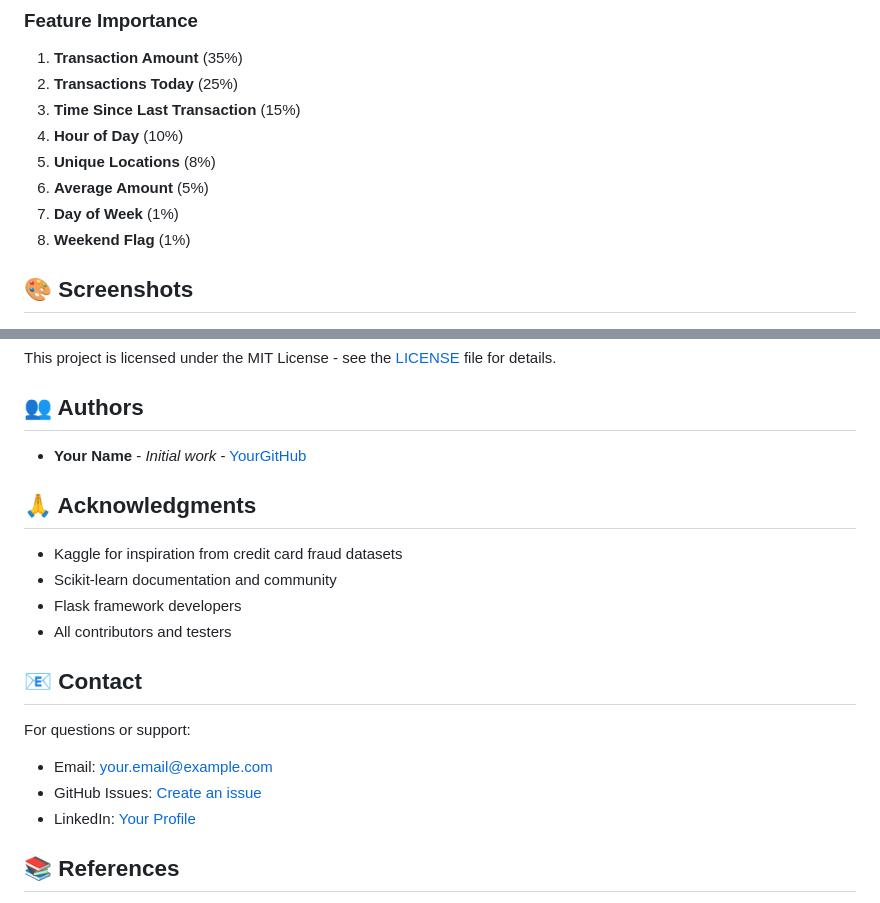
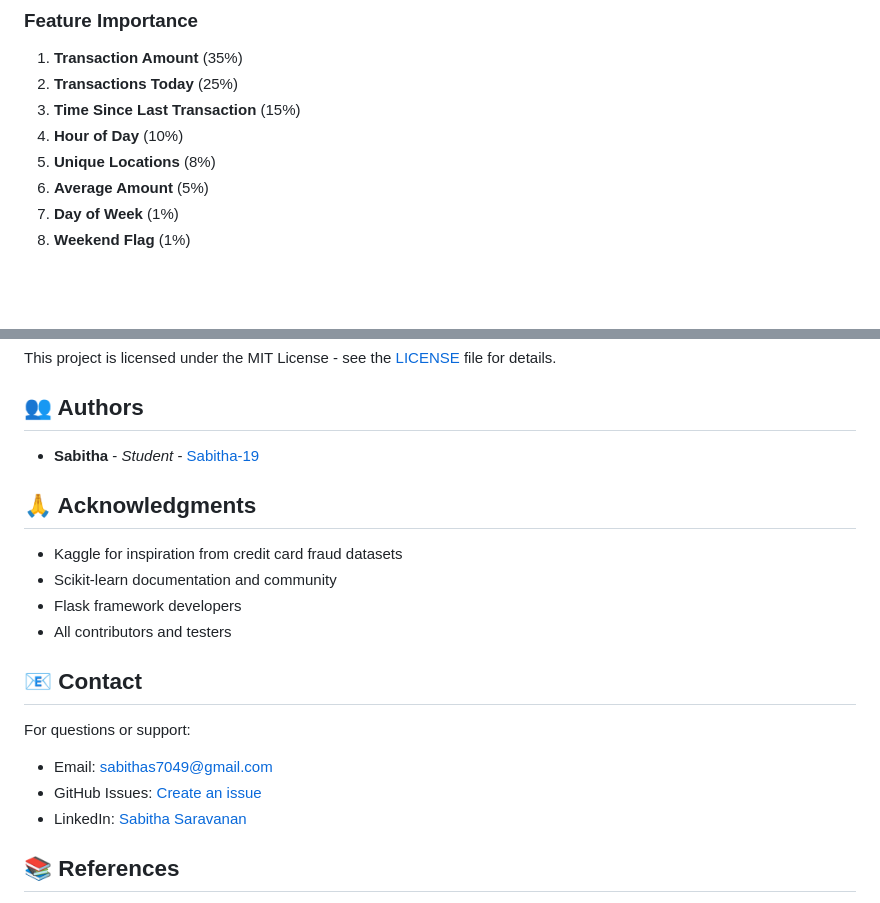
Before and after one commit to Sabitha-19/smart-atm-system, a Markdown page: README.md, 2 parts joined by grey strips. Rendered like a GitHub page; blank space fills up the shorter version.

Commit message:
Update README with new author and contact details
Removed screenshots section and updated author and contact information.

```diff
--- a/README.md
+++ b/README.md
@@ -318,5 +318,4 @@ else:
 7. **Day of Week** (1%)
 8. **Weekend Flag** (1%)
 
-## 🎨 Screenshots
 
@@ -427,7 +411,7 @@ This project is licensed under the MIT License - see the [LICENSE](LICENSE) file
 
 ## 👥 Authors
 
-- **Your Name** - *Initial work* - [YourGitHub](https://github.com/yourusername)
+- **Sabitha** - *Student* - [Sabitha-19](https://github.com/Sabitha-19/smart-atm-system)
 
 ## 🙏 Acknowledgments
 
@@ -439,9 +423,9 @@ This project is licensed under the MIT License - see the [LICENSE](LICENSE) file
 ## 📧 Contact
 
 For questions or support:
-- Email: your.email@example.com
-- GitHub Issues: [Create an issue](https://github.com/yourusername/Smart_ATM_Fraud_Detection/issues)
-- LinkedIn: [Your Profile](https://linkedin.com/in/yourprofile)
+- Email: sabithas7049@gmail.com
+- GitHub Issues: [Create an issue](https://github.com/Sabitha-19/smart-atm-system)
+- LinkedIn: [Sabitha Saravanan](http://www.linkedin.com/in/%20sabithasaravanan)
 
 ## 📚 References
 
```
Also changed, not shown: other parts of README.md (+0 -15 lines).
